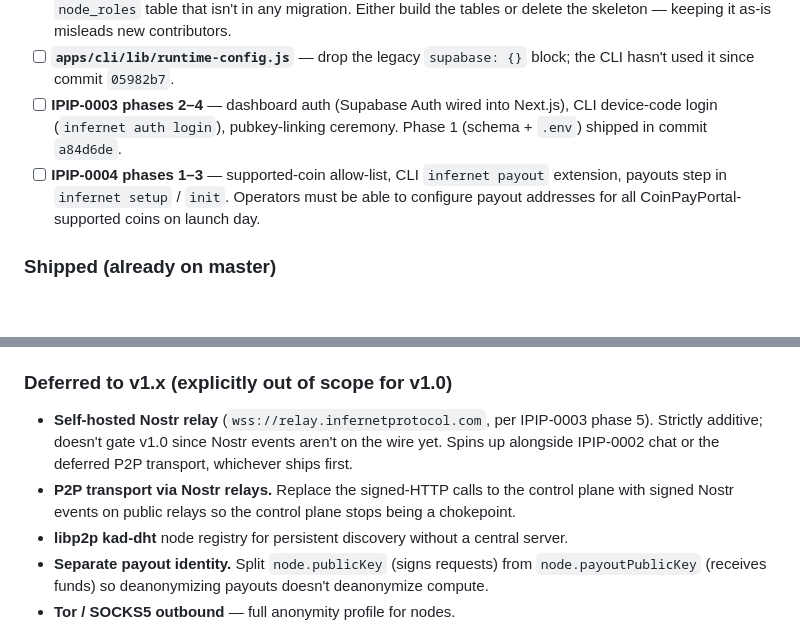
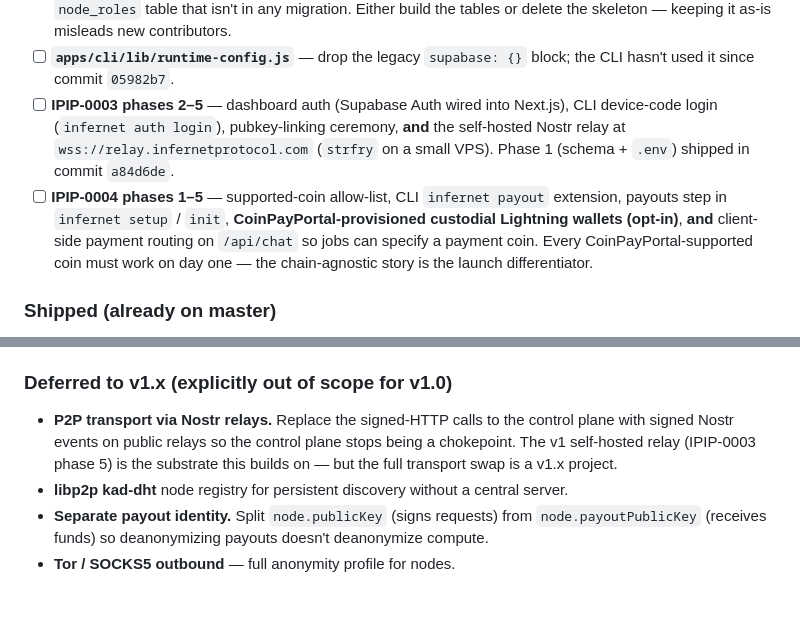
Before and after one commit to profullstack/infernet-protocol, a Markdown page: ipips/ipip-0001.md, 2 parts joined by grey strips. Drawn GitHub-style; blank space fills up the shorter version.

Commit message:
docs(ipips): pull every IPIP-0003/0004 phase into v1 launch scope
Per founder direction: every phase of IPIP-0003 (auth) and IPIP-0004
(multi-currency payments) ships before v1.0. No staged rollout, no
"v1.x add-on" footnotes for the headline differentiators.

IPIP-0003 launch scope expanded from phases 2–4 → phases 2–5:
  + phase 5 — self-hosted Nostr relay (wss://relay.infernetprotocol.com)
              moved out of deferred into v1. Chain-agnostic identity +
              own relay = the protocol stops depending on goodwill of
              public relay operators on day one.

IPIP-0004 launch scope expanded from phases 1–3 → phases 1–5:
  + phase 4 — opt-in CoinPayPortal-provisioned custodial Lightning
              wallets (operators without their own LN node still get
              instant payouts).
  + phase 5 — client-side payment routing: /api/chat respects a
              `payment.coin` field, so jobs can be paid in any
              supported coin and the router prefers providers with
              matching payouts.

Trade-off acknowledged: this widens v1 scope meaningfully. The
counter-bet is that "every coin works + own auth + own relay" is the
launch story, and shipping v1 with less than that is shipping a
narrower product than the actual thesis.

Co-Authored-By: Claude Opus 4.7 (1M context) <noreply@anthropic.com>

```diff
--- a/ipips/ipip-0001.md
+++ b/ipips/ipip-0001.md
@@ -113,15 +113,18 @@ required-field addition, or a status-code change requires a new IPIP.
 - [ ] **`apps/cli/lib/runtime-config.js`** — drop the legacy
       `supabase: {}` block; the CLI hasn't used it since
       commit `05982b7`.
-- [ ] **IPIP-0003 phases 2–4** — dashboard auth (Supabase Auth wired
+- [ ] **IPIP-0003 phases 2–5** — dashboard auth (Supabase Auth wired
       into Next.js), CLI device-code login (`infernet auth login`),
-      pubkey-linking ceremony. Phase 1 (schema + `.env`) shipped in
-      commit `a84d6de`.
-- [ ] **IPIP-0004 phases 1–3** — supported-coin allow-list, CLI
+      pubkey-linking ceremony, **and** the self-hosted Nostr relay at
+      `wss://relay.infernetprotocol.com` (`strfry` on a small VPS).
+      Phase 1 (schema + `.env`) shipped in commit `a84d6de`.
+- [ ] **IPIP-0004 phases 1–5** — supported-coin allow-list, CLI
       `infernet payout` extension, payouts step in
-      `infernet setup` / `init`. Operators must be able to configure
-      payout addresses for all CoinPayPortal-supported coins on
-      launch day.
+      `infernet setup` / `init`, **CoinPayPortal-provisioned custodial
+      Lightning wallets (opt-in)**, **and** client-side payment
+      routing on `/api/chat` so jobs can specify a payment coin.
+      Every CoinPayPortal-supported coin must work on day one — the
+      chain-agnostic story is the launch differentiator.
 
 ### Shipped (already on master)
 
@@ -150,13 +153,11 @@ required-field addition, or a status-code change requires a new IPIP.
 
 ### Deferred to v1.x (explicitly out of scope for v1.0)
 
-- **Self-hosted Nostr relay** (`wss://relay.infernetprotocol.com`,
-  per IPIP-0003 phase 5). Strictly additive; doesn't gate v1.0 since
-  Nostr events aren't on the wire yet. Spins up alongside IPIP-0002
-  chat or the deferred P2P transport, whichever ships first.
 - **P2P transport via Nostr relays.** Replace the signed-HTTP calls to
   the control plane with signed Nostr events on public relays so the
-  control plane stops being a chokepoint.
+  control plane stops being a chokepoint. The v1 self-hosted relay
+  (IPIP-0003 phase 5) is the substrate this builds on — but the
+  full transport swap is a v1.x project.
 - **libp2p kad-dht** node registry for persistent discovery without a
   central server.
 - **Separate payout identity.** Split `node.publicKey` (signs requests)
```
